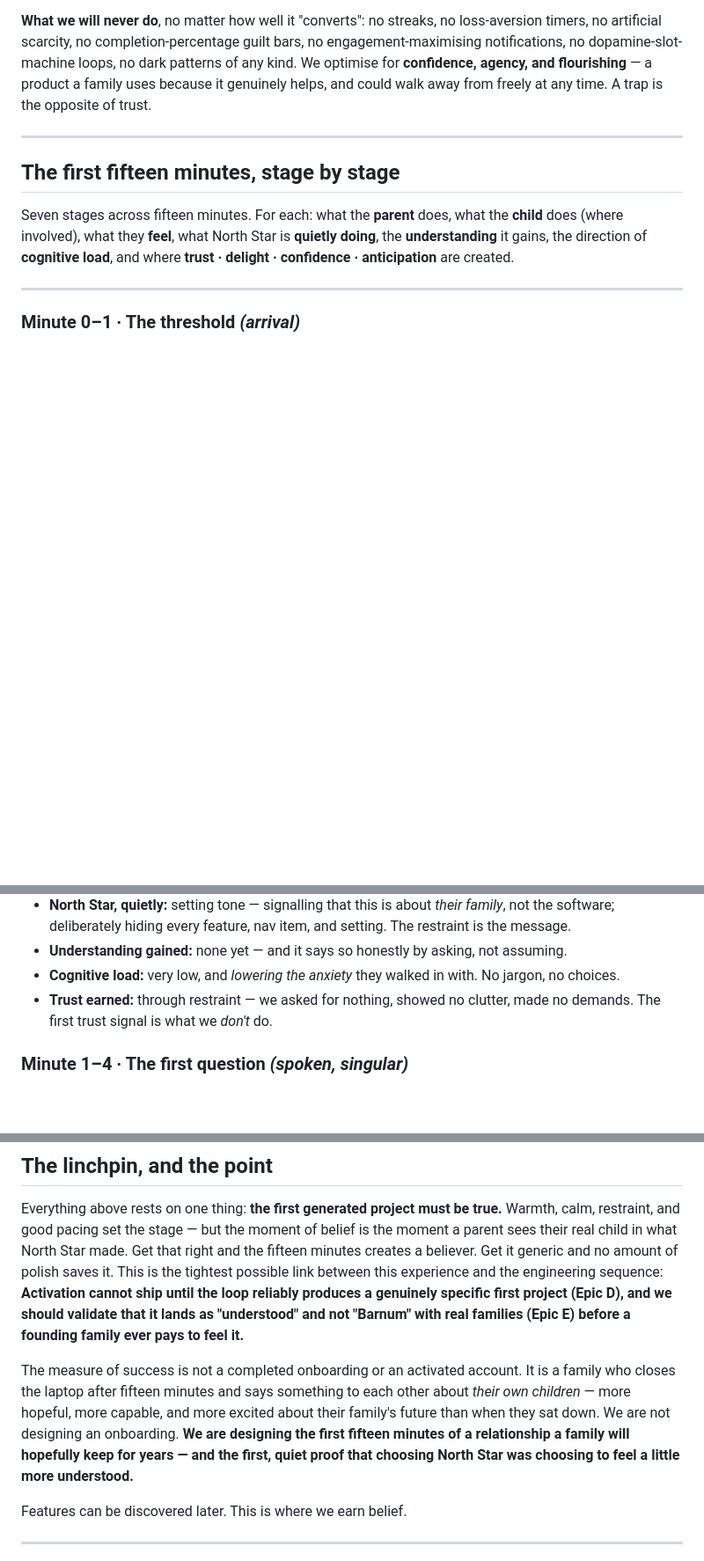
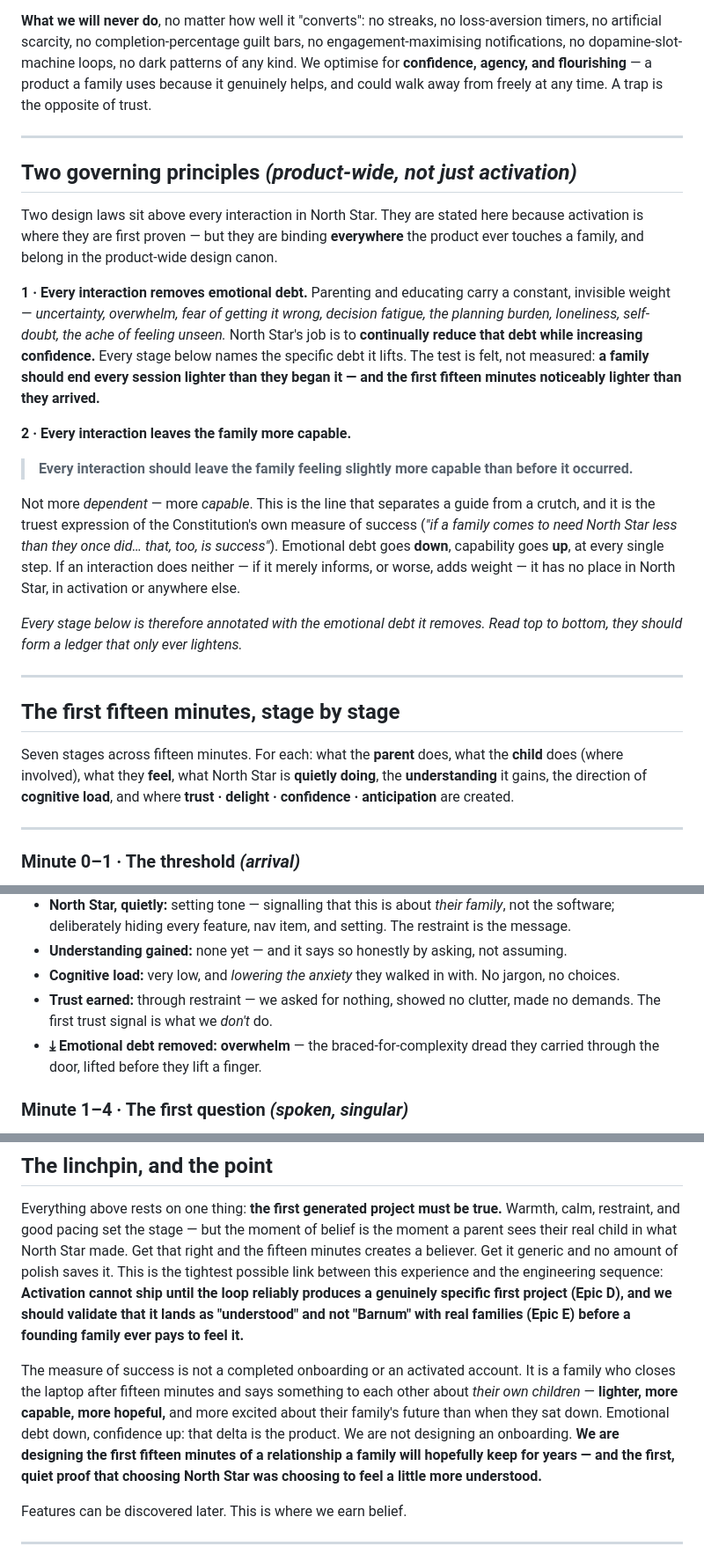
Before and after one commit to kristenveronica/north-star, a Markdown page: docs/first-family-experience.md, 3 parts joined by grey strips. Shown at 88% size. Drawn GitHub-style; blank space fills up the shorter version.

```diff
--- a/docs/first-family-experience.md
+++ b/docs/first-family-experience.md
@@ -35,6 +35,22 @@ We draw on real design and psychology — but only where they serve the family,
 
 ---
 
+## Two governing principles *(product-wide, not just activation)*
+
+Two design laws sit above every interaction in North Star. They are stated here because activation is where they are first proven — but they are binding **everywhere** the product ever touches a family, and belong in the product-wide design canon.
+
+**1 · Every interaction removes emotional debt.**
+Parenting and educating carry a constant, invisible weight — *uncertainty, overwhelm, fear of getting it wrong, decision fatigue, the planning burden, loneliness, self-doubt, the ache of feeling unseen.* North Star's job is to **continually reduce that debt while increasing confidence.** Every stage below names the specific debt it lifts. The test is felt, not measured: **a family should end every session lighter than they began it — and the first fifteen minutes noticeably lighter than they arrived.**
+
+**2 · Every interaction leaves the family more capable.**
+> **Every interaction should leave the family feeling slightly more capable than before it occurred.**
+
+Not more *dependent* — more *capable*. This is the line that separates a guide from a crutch, and it is the truest expression of the Constitution's own measure of success (*"if a family comes to need North Star less than they once did… that, too, is success"*). Emotional debt goes **down**, capability goes **up**, at every single step. If an interaction does neither — if it merely informs, or worse, adds weight — it has no place in North Star, in activation or anywhere else.
+
+*Every stage below is therefore annotated with the emotional debt it removes. Read top to bottom, they should form a ledger that only ever lightens.*
+
+---
+
 ## The first fifteen minutes, stage by stage
 
 Seven stages across fifteen minutes. For each: what the **parent** does, what the **child** does (where involved), what they **feel**, what North Star is **quietly doing**, the **understanding** it gains, the direction of **cognitive load**, and where **trust · delight · confidence · anticipation** are created.
@@ -49,6 +65,7 @@ Seven stages across fifteen minutes. For each: what the **parent** does, what th
 - **Understanding gained:** none yet — and it says so honestly by asking, not assuming.
 - **Cognitive load:** very low, and *lowering the anxiety* they walked in with. No jargon, no choices.
 - **Trust earned:** through restraint — we asked for nothing, showed no clutter, made no demands. The first trust signal is what we *don't* do.
+- **⤓ Emotional debt removed:** **overwhelm** — the braced-for-complexity dread they carried through the door, lifted before they lift a finger.
 
 ### Minute 1–4 · The first question *(spoken, singular)*
 - **Parent:** answers one open, human question — spoken aloud or typed, their choice: *"Tell me about your children — who are they, and what lights them up?"* They talk about their kids, freely, in their own words. It feels nothing like a form.
@@ -172,7 +213,7 @@ Every interaction, tested against the five questions. Where an interaction risks
 
 Everything above rests on one thing: **the first generated project must be true.** Warmth, calm, restraint, and good pacing set the stage — but the moment of belief is the moment a parent sees their real child in what North Star made. Get that right and the fifteen minutes creates a believer. Get it generic and no amount of polish saves it. This is the tightest possible link between this experience and the engineering sequence: **Activation cannot ship until the loop reliably produces a genuinely specific first project (Epic D), and we should validate that it lands as "understood" and not "Barnum" with real families (Epic E) before a founding family ever pays to feel it.**
 
-The measure of success is not a completed onboarding or an activated account. It is a family who closes the laptop after fifteen minutes and says something to each other about *their own children* — more hopeful, more capable, and more excited about their family's future than when they sat down. We are not designing an onboarding. **We are designing the first fifteen minutes of a relationship a family will hopefully keep for years — and the first, quiet proof that choosing North Star was choosing to feel a little more understood.**
+The measure of success is not a completed onboarding or an activated account. It is a family who closes the laptop after fifteen minutes and says something to each other about *their own children* — **lighter, more capable, more hopeful,** and more excited about their family's future than when they sat down. Emotional debt down, confidence up: that delta is the product. We are not designing an onboarding. **We are designing the first fifteen minutes of a relationship a family will hopefully keep for years — and the first, quiet proof that choosing North Star was choosing to feel a little more understood.**
 
 Features can be discovered later. This is where we earn belief.
 
```
Also changed, not shown: other parts of docs/first-family-experience.md (+24 -0 lines).
